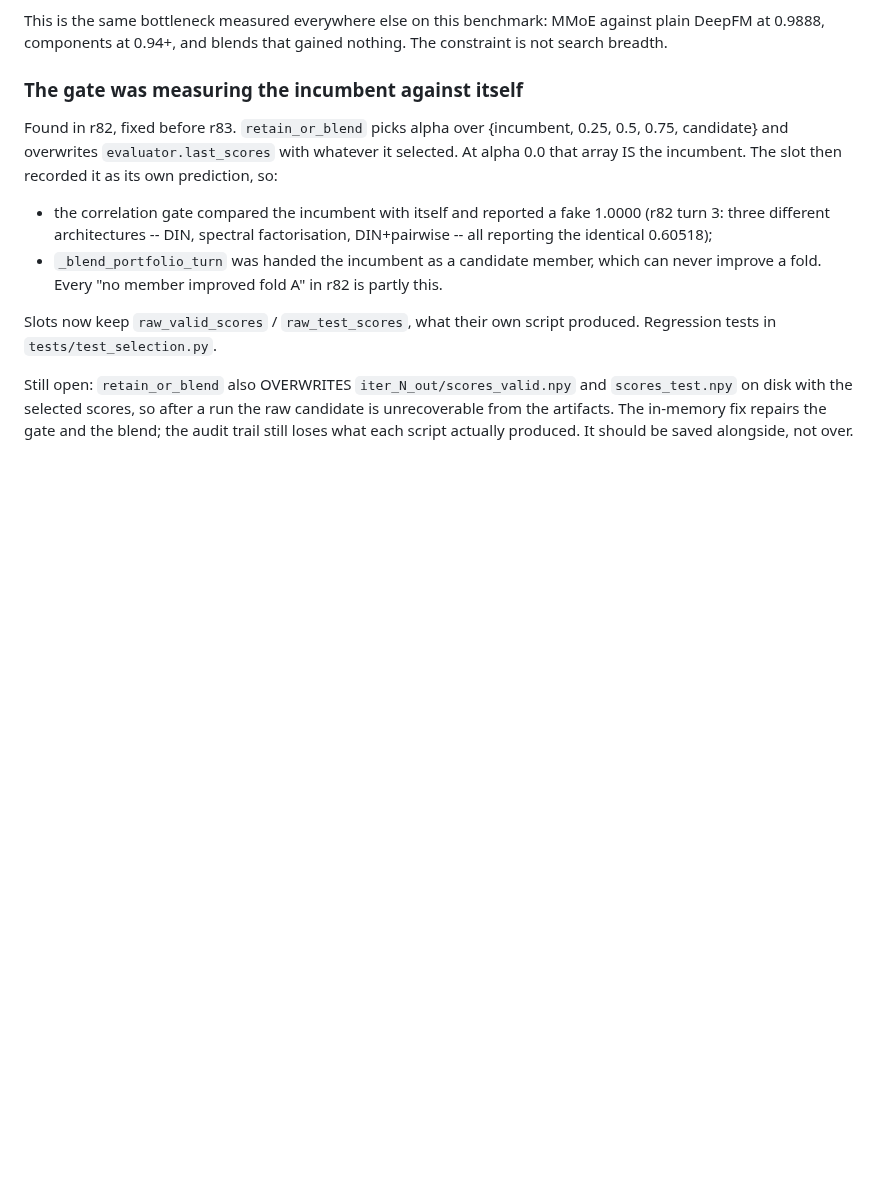
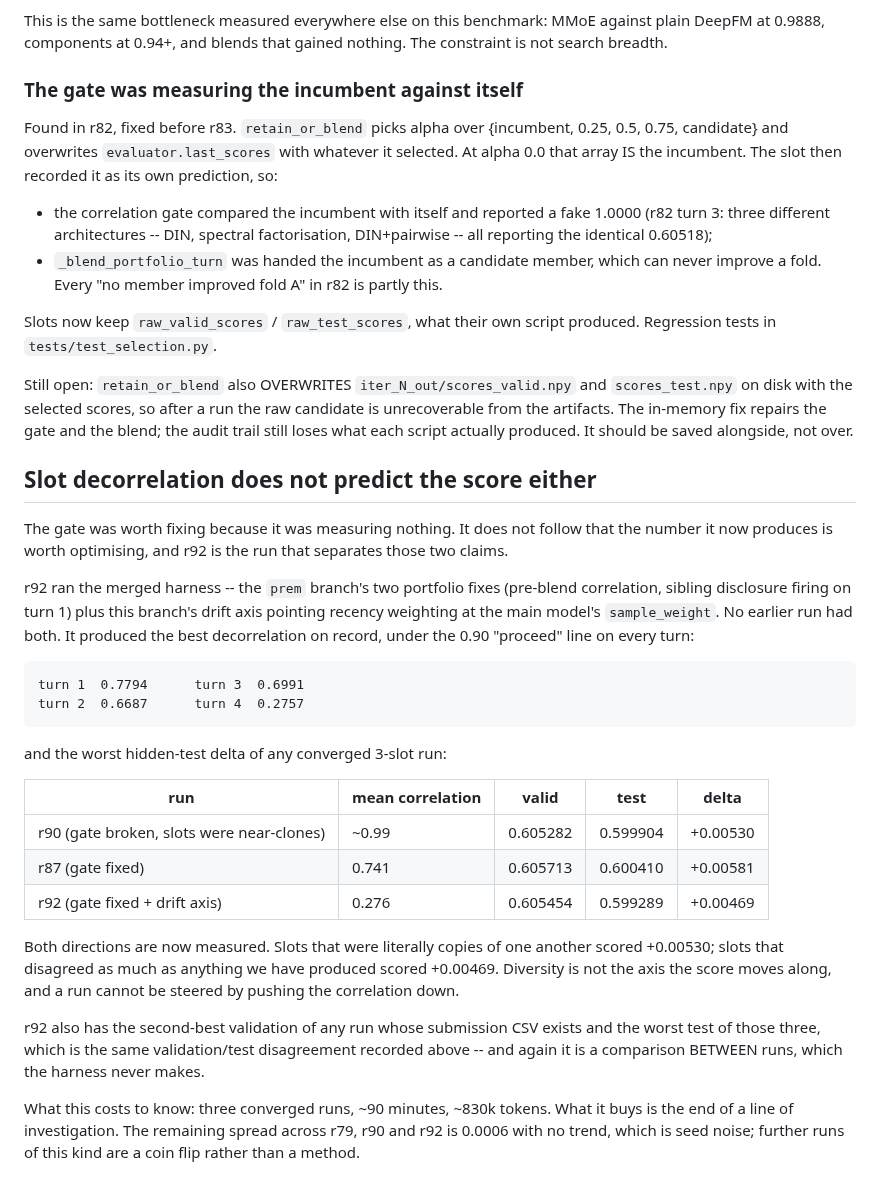
Before and after one commit to l2holV4l2u/TikTok-TechJam-2026, a Markdown page: docs/BUGS.md, the part around the change. Rendered like a GitHub page; blank space fills up the shorter version.

Commit message:
Record that slot decorrelation does not predict the score

```diff
--- a/docs/BUGS.md
+++ b/docs/BUGS.md
@@ -288,3 +288,37 @@ Still open: `retain_or_blend` also OVERWRITES `iter_N_out/scores_valid.npy` and
 `scores_test.npy` on disk with the selected scores, so after a run the raw candidate is
 unrecoverable from the artifacts. The in-memory fix repairs the gate and the blend; the audit
 trail still loses what each script actually produced. It should be saved alongside, not over.
+
+## Slot decorrelation does not predict the score either
+
+The gate was worth fixing because it was measuring nothing. It does not follow that the number
+it now produces is worth optimising, and r92 is the run that separates those two claims.
+
+r92 ran the merged harness -- the `prem` branch's two portfolio fixes (pre-blend correlation,
+sibling disclosure firing on turn 1) plus this branch's drift axis pointing recency weighting at
+the main model's `sample_weight`. No earlier run had both. It produced the best decorrelation on
+record, under the 0.90 "proceed" line on every turn:
+
+    turn 1  0.7794      turn 3  0.6991
+    turn 2  0.6687      turn 4  0.2757
+
+and the worst hidden-test delta of any converged 3-slot run:
+
+| run | mean correlation | valid | test | delta |
+|---|---|---|---|---|
+| r90 (gate broken, slots were near-clones) | ~0.99 | 0.605282 | 0.599904 | +0.00530 |
+| r87 (gate fixed) | 0.741 | 0.605713 | 0.600410 | +0.00581 |
+| r92 (gate fixed + drift axis) | 0.276 | 0.605454 | 0.599289 | +0.00469 |
+
+Both directions are now measured. Slots that were literally copies of one another scored
++0.00530; slots that disagreed as much as anything we have produced scored +0.00469. Diversity
+is not the axis the score moves along, and a run cannot be steered by pushing the correlation
+down.
+
+r92 also has the second-best validation of any run whose submission CSV exists and the worst
+test of those three, which is the same validation/test disagreement recorded above -- and again
+it is a comparison BETWEEN runs, which the harness never makes.
+
+What this costs to know: three converged runs, ~90 minutes, ~830k tokens. What it buys is the
+end of a line of investigation. The remaining spread across r79, r90 and r92 is 0.0006 with no
+trend, which is seed noise; further runs of this kind are a coin flip rather than a method.
```
